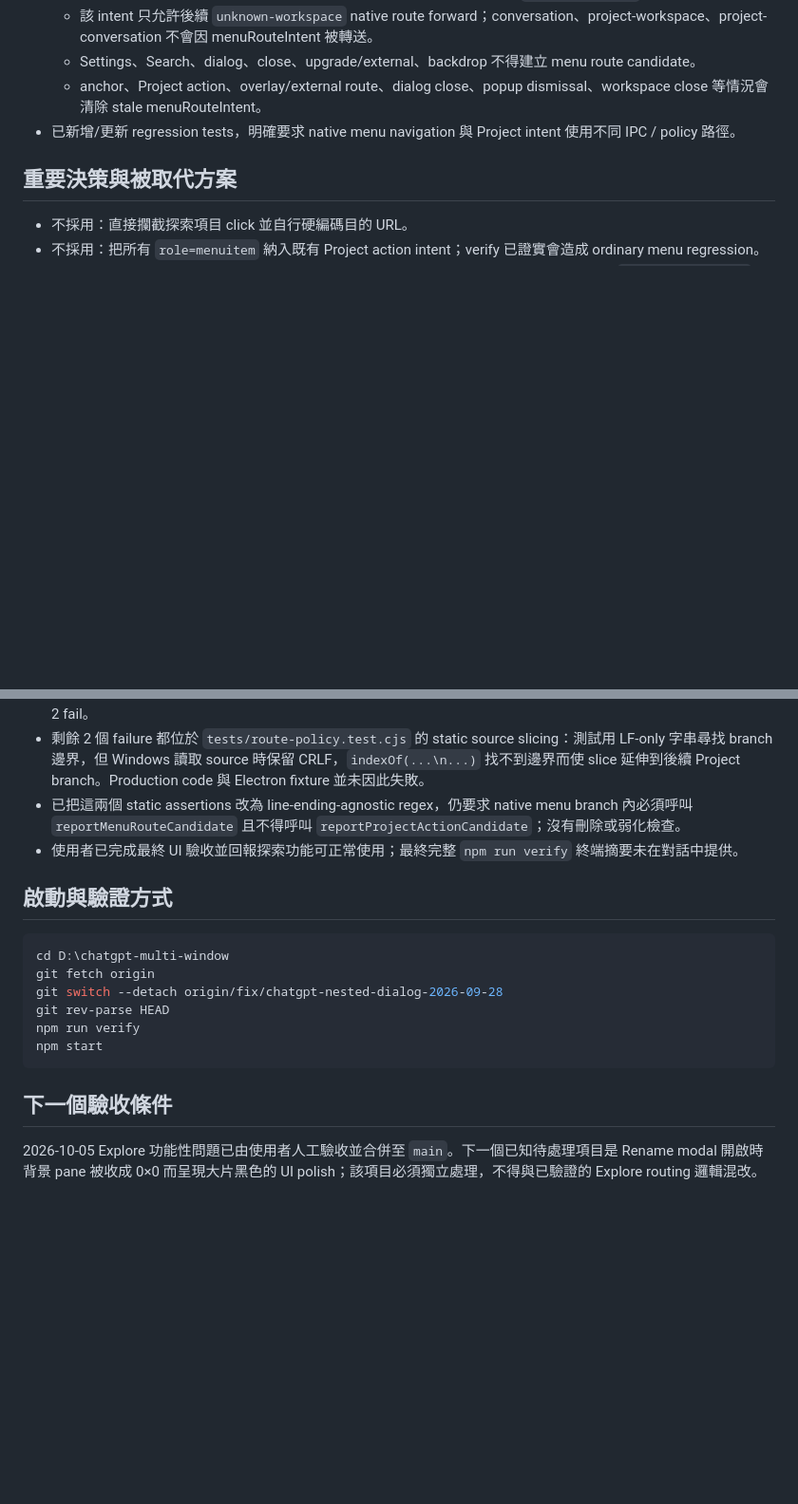
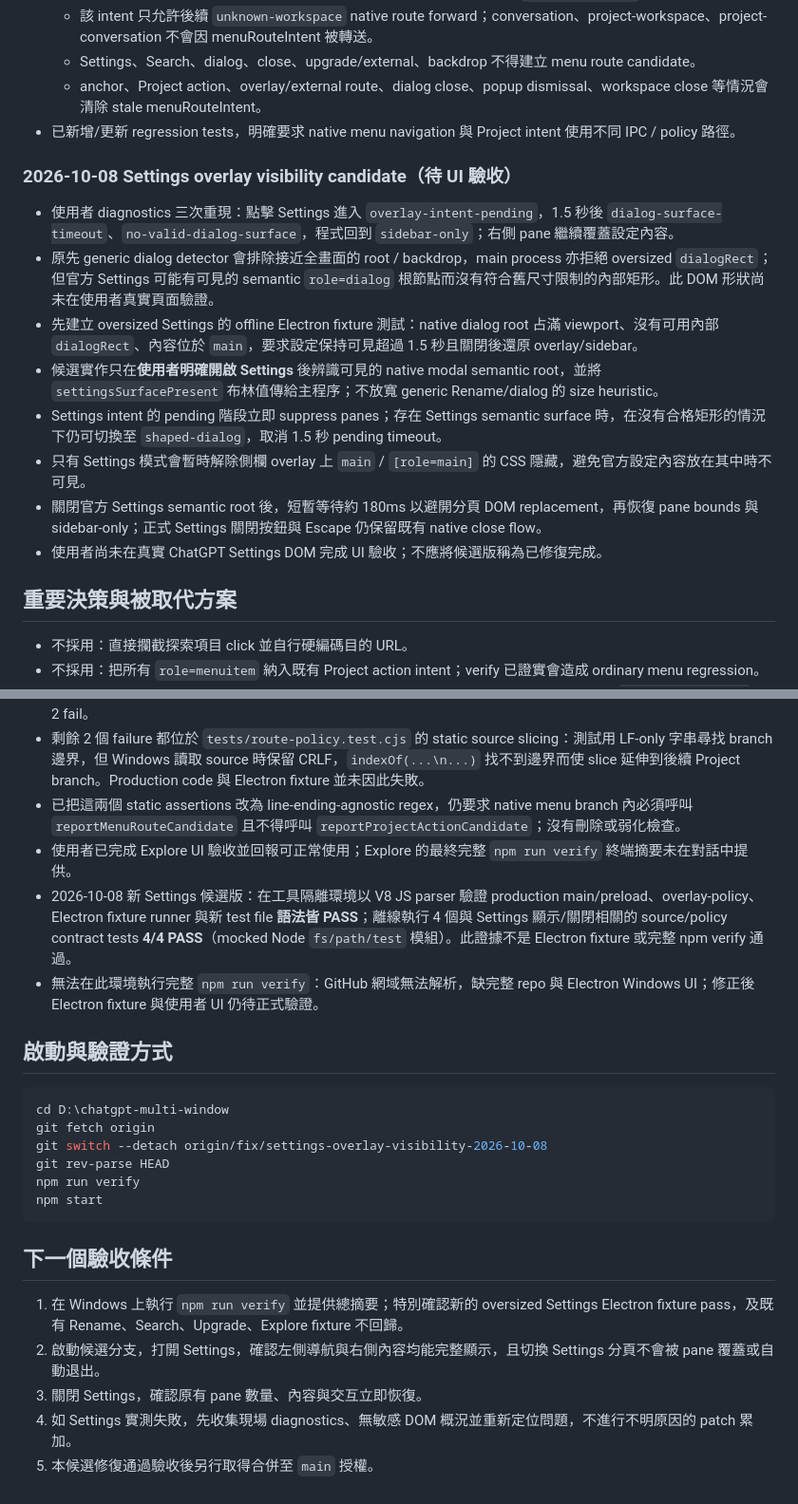
Before and after one commit to Raven03115/chatgpt-multi-window-archive, a Markdown page: PROJECT_STATE.md, 2 parts joined by grey strips. Shown at 95% size. GitHub-like rendering; blank space fills up the shorter version.

Commit message:
docs: track Settings overlay candidate and validation requirements

````diff
--- a/PROJECT_STATE.md
+++ b/PROJECT_STATE.md
@@ -63,6 +65,17 @@
   - anchor、Project action、overlay/external route、dialog close、popup dismissal、workspace close 等情況會清除 stale menuRouteIntent。
 - 已新增/更新 regression tests，明確要求 native menu navigation 與 Project intent 使用不同 IPC / policy 路徑。
 
+### 2026-10-08 Settings overlay visibility candidate（待 UI 驗收）
+
+- 使用者 diagnostics 三次重現：點擊 Settings 進入 `overlay-intent-pending`，1.5 秒後 `dialog-surface-timeout`、`no-valid-dialog-surface`，程式回到 `sidebar-only`；右側 pane 繼續覆蓋設定內容。
+- 原先 generic dialog detector 會排除接近全畫面的 root / backdrop，main process 亦拒絕 oversized `dialogRect`；但官方 Settings 可能有可見的 semantic `role=dialog` 根節點而沒有符合舊尺寸限制的內部矩形。此 DOM 形狀尚未在使用者真實頁面驗證。
+- 先建立 oversized Settings 的 offline Electron fixture 測試：native dialog root 占滿 viewport、沒有可用內部 `dialogRect`、內容位於 `main`，要求設定保持可見超過 1.5 秒且關閉後還原 overlay/sidebar。
+- 候選實作只在**使用者明確開啟 Settings** 後辨識可見的 native modal semantic root，並將 `settingsSurfacePresent` 布林值傳給主程序；不放寬 generic Rename/dialog 的 size heuristic。
+- Settings intent 的 pending 階段立即 suppress panes；存在 Settings semantic surface 時，在沒有合格矩形的情況下仍可切換至 `shaped-dialog`，取消 1.5 秒 pending timeout。
+- 只有 Settings 模式會暫時解除側欄 overlay 上 `main` / `[role=main]` 的 CSS 隱藏，避免官方設定內容放在其中時不可見。
+- 關閉官方 Settings semantic root 後，短暫等待約 180ms 以避開分頁 DOM replacement，再恢復 pane bounds 與 sidebar-only；正式 Settings 關閉按鈕與 Escape 仍保留既有 native close flow。
+- 使用者尚未在真實 ChatGPT Settings DOM 完成 UI 驗收；不應將候選版稱為已修復完成。
+
 ## 重要決策與被取代方案
 
 - 不採用：直接攔截探索項目 click 並自行硬編碼目的 URL。
@@ -87,14 +102,16 @@
 - 修訂版第二次 verify：offline Electron fixture 已通過，ordinary menu regression 已消失；148 個測試中 146 pass、2 fail。
 - 剩餘 2 個 failure 都位於 `tests/route-policy.test.cjs` 的 static source slicing：測試用 LF-only 字串尋找 branch 邊界，但 Windows 讀取 source 時保留 CRLF，`indexOf(...\n...)` 找不到邊界而使 slice 延伸到後續 Project branch。Production code 與 Electron fixture 並未因此失敗。
 - 已把這兩個 static assertions 改為 line-ending-agnostic regex，仍要求 native menu branch 內必須呼叫 `reportMenuRouteCandidate` 且不得呼叫 `reportProjectActionCandidate`；沒有刪除或弱化檢查。
-- 使用者已完成最終 UI 驗收並回報探索功能可正常使用；最終完整 `npm run verify` 終端摘要未在對話中提供。
+- 使用者已完成 Explore UI 驗收並回報可正常使用；Explore 的最終完整 `npm run verify` 終端摘要未在對話中提供。
+- 2026-10-08 新 Settings 候選版：在工具隔離環境以 V8 JS parser 驗證 production main/preload、overlay-policy、Electron fixture runner 與新 test file **語法皆 PASS**；離線執行 4 個與 Settings 顯示/關閉相關的 source/policy contract tests **4/4 PASS**（mocked Node `fs/path/test` 模組）。此證據不是 Electron fixture 或完整 npm verify 通過。
+- 無法在此環境執行完整 `npm run verify`：GitHub 網域無法解析，缺完整 repo 與 Electron Windows UI；修正後 Electron fixture 與使用者 UI 仍待正式驗證。
 
 ## 啟動與驗證方式
 
 ```powershell
 cd D:\chatgpt-multi-window
 git fetch origin
-git switch --detach origin/fix/chatgpt-nested-dialog-2026-09-28
+git switch --detach origin/fix/settings-overlay-visibility-2026-10-08
 git rev-parse HEAD
 npm run verify
 npm start
@@ -102,4 +119,8 @@ npm start
 
 ## 下一個驗收條件
 
-2026-10-05 Explore 功能性問題已由使用者人工驗收並合併至 `main`。下一個已知待處理項目是 Rename modal 開啟時背景 pane 被收成 0×0 而呈現大片黑色的 UI polish；該項目必須獨立處理，不得與已驗證的 Explore routing 邏輯混改。
+1. 在 Windows 上執行 `npm run verify` 並提供總摘要；特別確認新的 oversized Settings Electron fixture pass，及既有 Rename、Search、Upgrade、Explore fixture 不回歸。
+2. 啟動候選分支，打開 Settings，確認左側導航與右側內容均能完整顯示，且切換 Settings 分頁不會被 pane 覆蓋或自動退出。
+3. 關閉 Settings，確認原有 pane 數量、內容與交互立即恢復。
+4. 如 Settings 實測失敗，先收集現場 diagnostics、無敏感 DOM 概況並重新定位問題，不進行不明原因的 patch 累加。
+5. 本候選修復通過驗收後另行取得合併至 `main` 授權。
````
Also changed, not shown: other parts of PROJECT_STATE.md (+6 -2 lines).
